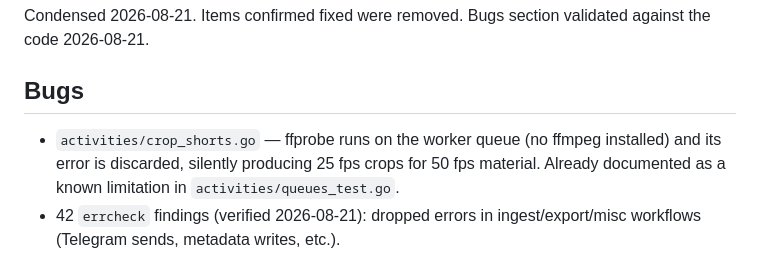
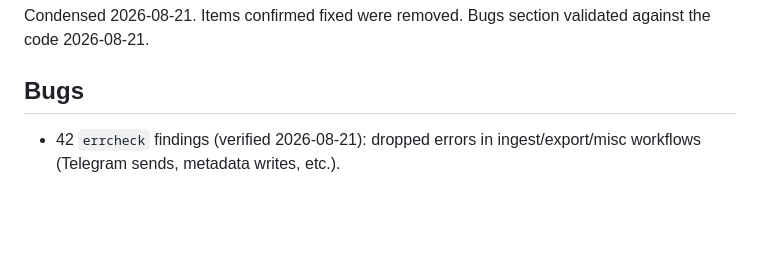
Before and after one commit to bcc-code/bcc-media-flows, a Markdown page: potential_improvements.md, the part around the change. Drawn GitHub-style; blank space fills up the shorter version.

Commit message:
Drop fixed crop-shorts item from potential_improvements
Co-Authored-By: Claude Fable 5 <noreply@anthropic.com>

```diff
--- a/potential_improvements.md
+++ b/potential_improvements.md
@@ -4,7 +4,6 @@ Condensed 2026-08-21. Items confirmed fixed were removed. Bugs section validated
 
 ## Bugs
 
-- `activities/crop_shorts.go` — ffprobe runs on the worker queue (no ffmpeg installed) and its error is discarded, silently producing 25 fps crops for 50 fps material. Already documented as a known limitation in `activities/queues_test.go`.
 - 42 `errcheck` findings (verified 2026-08-21): dropped errors in ingest/export/misc workflows (Telegram sends, metadata writes, etc.).
 - Panic-prone indexing without length checks: `multitrack` (service + ingest workflow), `playout_mux`, `vsapi/metadata` `GetInOut`, trigger_ui resolution index from unvalidated form input.
 
```
